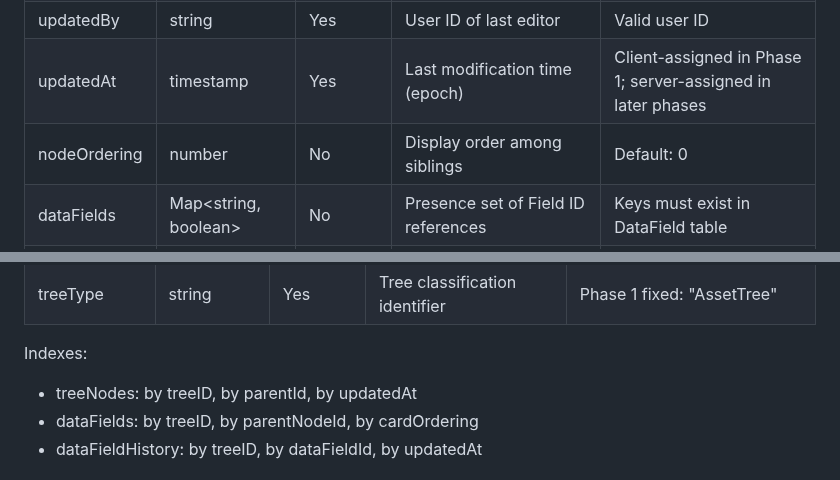
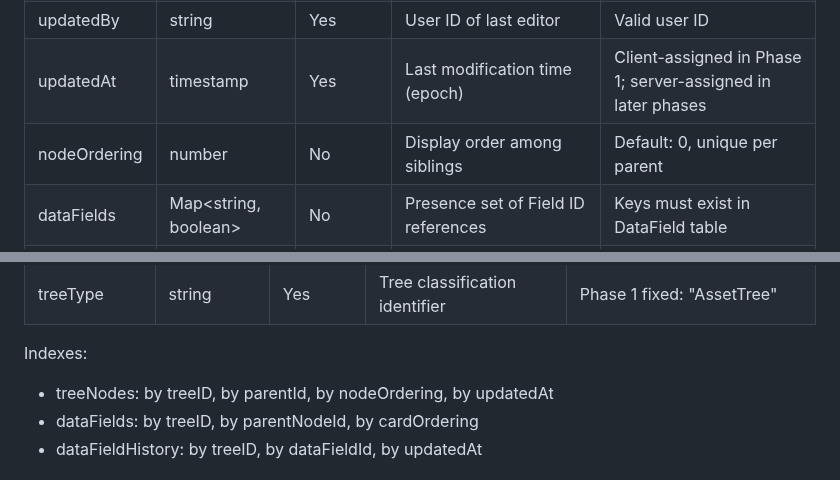
Before and after one commit to blarvin/complete-maintenance-management, a Markdown page: SPECIFICATION.md, 2 parts joined by grey strips. Drawn GitHub-style.

```diff
--- a/SPECIFICATION.md
+++ b/SPECIFICATION.md
@@ -154,7 +154,7 @@ The system uses a hierarchical tree structure with two primary entities:
 | parentId | string \| "ROOT" | Yes | Reference to parent node | Must exist or be "ROOT" |
 | updatedBy | string | Yes | User ID of last editor | Valid user ID |
 | updatedAt | timestamp | Yes | Last modification time (epoch) | Client-assigned in Phase 1; server-assigned in later phases |
-| nodeOrdering | number | No | Display order among siblings | Default: 0 |
+| nodeOrdering | number | No | Display order among siblings | Default: 0, unique per parent |
 | dataFields | Map<string, boolean> | No | Presence set of Field ID references | Keys must exist in DataField table |
 | childNodes | Map<string, boolean> | No | Child node references | Keys must exist in TreeNode table |
 | treeID | string | Yes | Tree boundary identifier | Root: equals `id`. Children: inherited root |
@@ -204,7 +204,7 @@ The system uses a hierarchical tree structure with two primary entities:
 | treeType | string | Yes | Tree classification identifier | Phase 1 fixed: "AssetTree" |
 
 Indexes:
-- treeNodes: by treeID, by parentId, by updatedAt
+- treeNodes: by treeID, by parentId, by nodeOrdering, by updatedAt
 - dataFields: by treeID, by parentNodeId, by cardOrdering
 - dataFieldHistory: by treeID, by dataFieldId, by updatedAt
 
```
Also changed, not shown: other parts of SPECIFICATION.md (+3 -3 lines).
